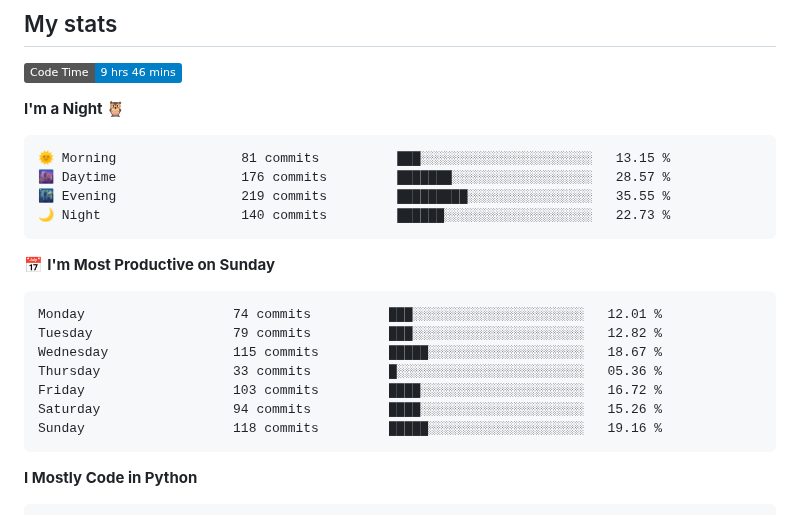
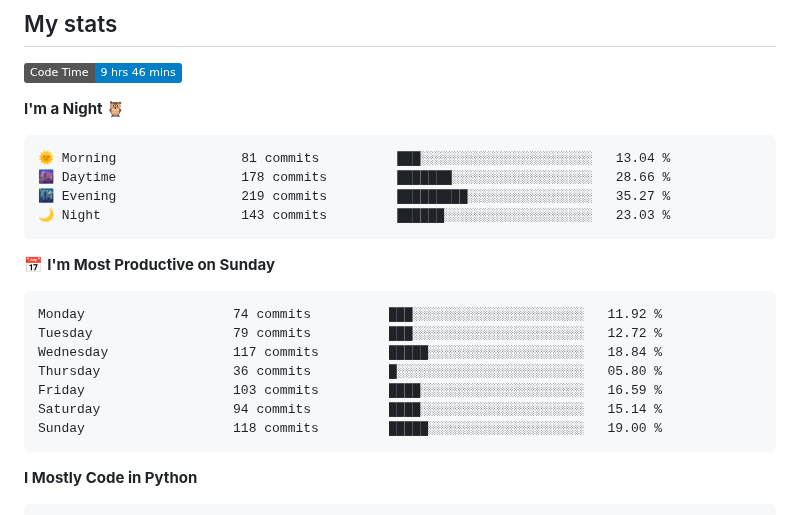
Before and after one commit to Befrimon/Befrimon, a Markdown page: README.md, the part around one of its changes. Drawn GitHub-style; badges without logos.

Commit message:
Updated with Dev Metrics

````diff
--- a/README.md
+++ b/README.md
@@ -35,21 +35,21 @@
 **I'm a Night 🦉**
 
 ```text
-🌞 Morning                81 commits          ███░░░░░░░░░░░░░░░░░░░░░░   13.15 %
-🌆 Daytime                176 commits         ███████░░░░░░░░░░░░░░░░░░   28.57 %
-🌃 Evening                219 commits         █████████░░░░░░░░░░░░░░░░   35.55 %
-🌙 Night                  140 commits         ██████░░░░░░░░░░░░░░░░░░░   22.73 %
+🌞 Morning                81 commits          ███░░░░░░░░░░░░░░░░░░░░░░   13.04 %
+🌆 Daytime                178 commits         ███████░░░░░░░░░░░░░░░░░░   28.66 %
+🌃 Evening                219 commits         █████████░░░░░░░░░░░░░░░░   35.27 %
+🌙 Night                  143 commits         ██████░░░░░░░░░░░░░░░░░░░   23.03 %
 ```
 📅 **I'm Most Productive on Sunday**
 
 ```text
-Monday                   74 commits          ███░░░░░░░░░░░░░░░░░░░░░░   12.01 %
-Tuesday                  79 commits          ███░░░░░░░░░░░░░░░░░░░░░░   12.82 %
-Wednesday                115 commits         █████░░░░░░░░░░░░░░░░░░░░   18.67 %
-Thursday                 33 commits          █░░░░░░░░░░░░░░░░░░░░░░░░   05.36 %
-Friday                   103 commits         ████░░░░░░░░░░░░░░░░░░░░░   16.72 %
-Saturday                 94 commits          ████░░░░░░░░░░░░░░░░░░░░░   15.26 %
-Sunday                   118 commits         █████░░░░░░░░░░░░░░░░░░░░   19.16 %
+Monday                   74 commits          ███░░░░░░░░░░░░░░░░░░░░░░   11.92 %
+Tuesday                  79 commits          ███░░░░░░░░░░░░░░░░░░░░░░   12.72 %
+Wednesday                117 commits         █████░░░░░░░░░░░░░░░░░░░░   18.84 %
+Thursday                 36 commits          █░░░░░░░░░░░░░░░░░░░░░░░░   05.80 %
+Friday                   103 commits         ████░░░░░░░░░░░░░░░░░░░░░   16.59 %
+Saturday                 94 commits          ████░░░░░░░░░░░░░░░░░░░░░   15.14 %
+Sunday                   118 commits         █████░░░░░░░░░░░░░░░░░░░░   19.00 %
 ```
 
 
````
Also changed, not shown: other parts of README.md (+1 -1 lines).
